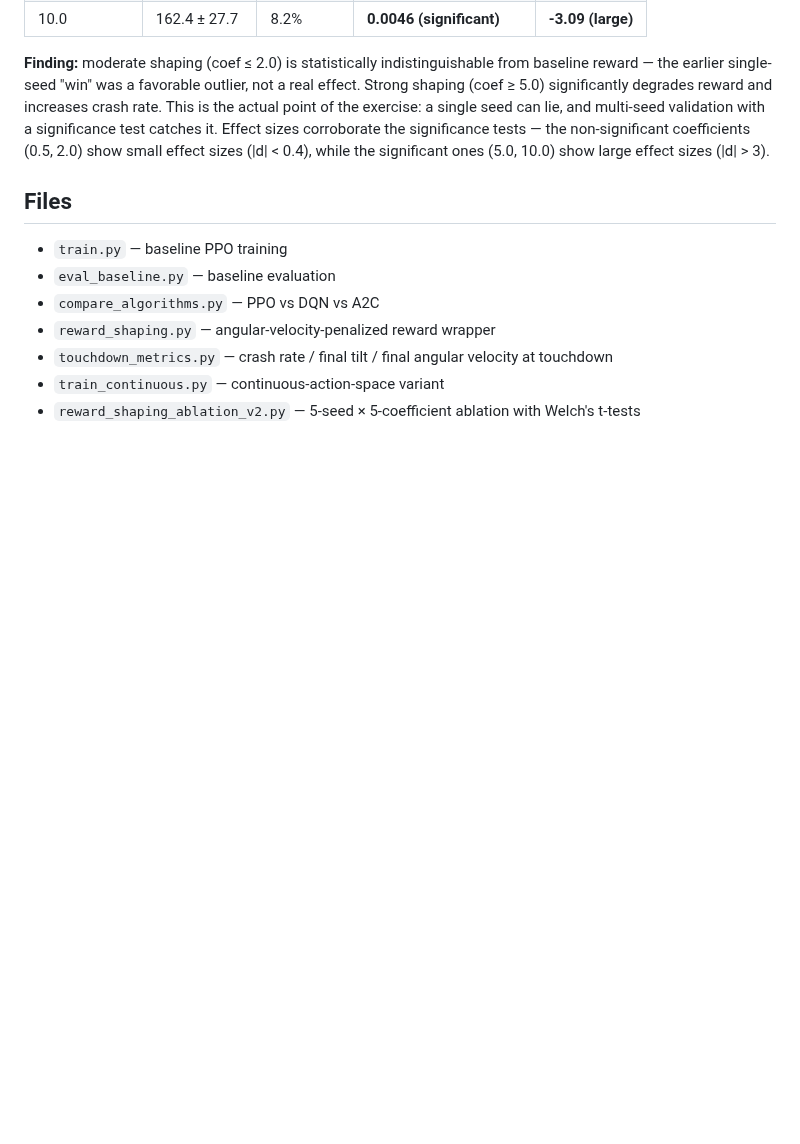
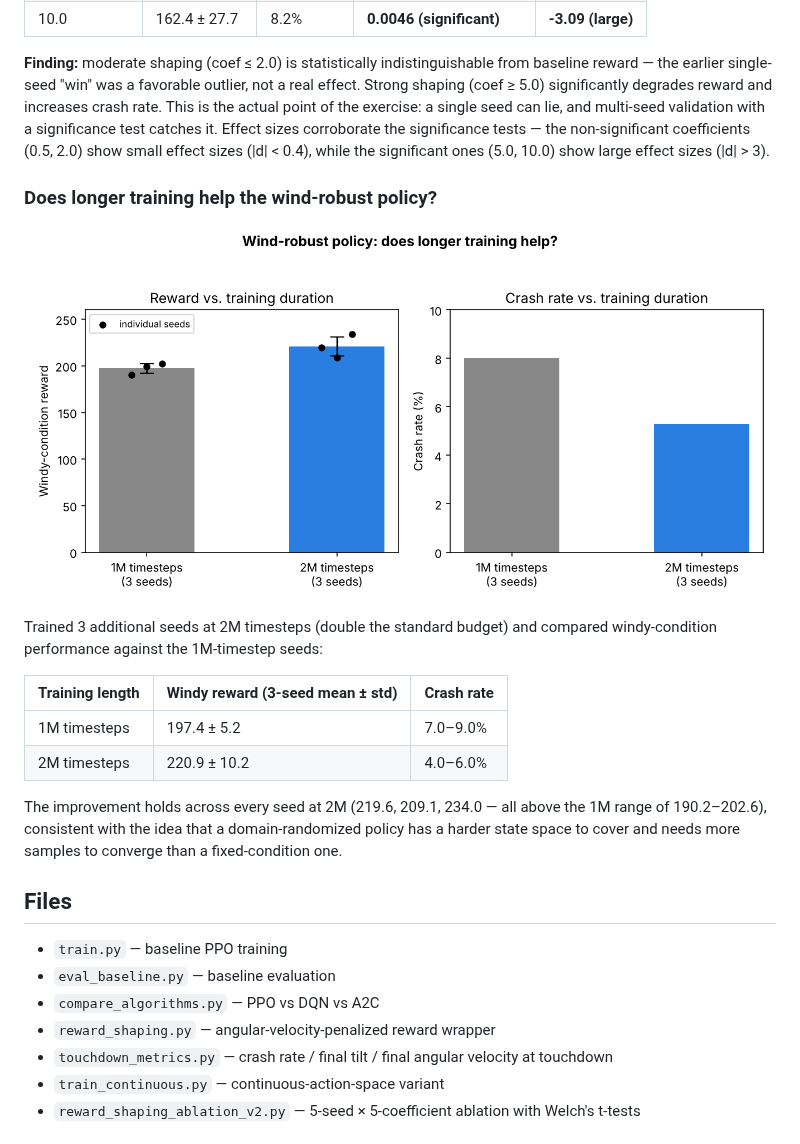
Before and after one commit to ayaanmohsin066/lunar-lander-ai, a Markdown page: README.md, the part around the change. Drawn GitHub-style; pictures changed too: wind_robust_2M.png (added); blank space fills up the shorter version.

Commit message:
Add wind-robustness training-duration finding to README

```diff
--- a/README.md
+++ b/README.md
@@ -47,6 +47,19 @@ Ran each coefficient × 5 random seeds (25 training runs, 1M timesteps each) and
 **Finding:** moderate shaping (coef ≤ 2.0) is statistically indistinguishable from baseline reward — the earlier single-seed "win" was a favorable outlier, not a real effect. Strong shaping (coef ≥ 5.0) significantly degrades reward and increases crash rate. This is the actual point of the exercise: a single seed can lie, and multi-seed validation with a significance test catches it.
 Effect sizes corroborate the significance tests — the non-significant coefficients (0.5, 2.0) show small effect sizes (|d| < 0.4), while the significant ones (5.0, 10.0) show large effect sizes (|d| > 3).
 
+### Does longer training help the wind-robust policy?
+
+![Wind robustness vs training duration](wind_robust_2M.png)
+
+Trained 3 additional seeds at 2M timesteps (double the standard budget) and compared windy-condition performance against the 1M-timestep seeds:
+
+| Training length | Windy reward (3-seed mean ± std) | Crash rate |
+|---|---|---|
+| 1M timesteps | 197.4 ± 5.2 | 7.0–9.0% |
+| 2M timesteps | 220.9 ± 10.2 | 4.0–6.0% |
+
+The improvement holds across every seed at 2M (219.6, 209.1, 234.0 — all above the 1M range of 190.2–202.6), consistent with the idea that a domain-randomized policy has a harder state space to cover and needs more samples to converge than a fixed-condition one.
+
 ## Files
 
 - `train.py` — baseline PPO training
```
Also changed, not shown: 2 other files.
